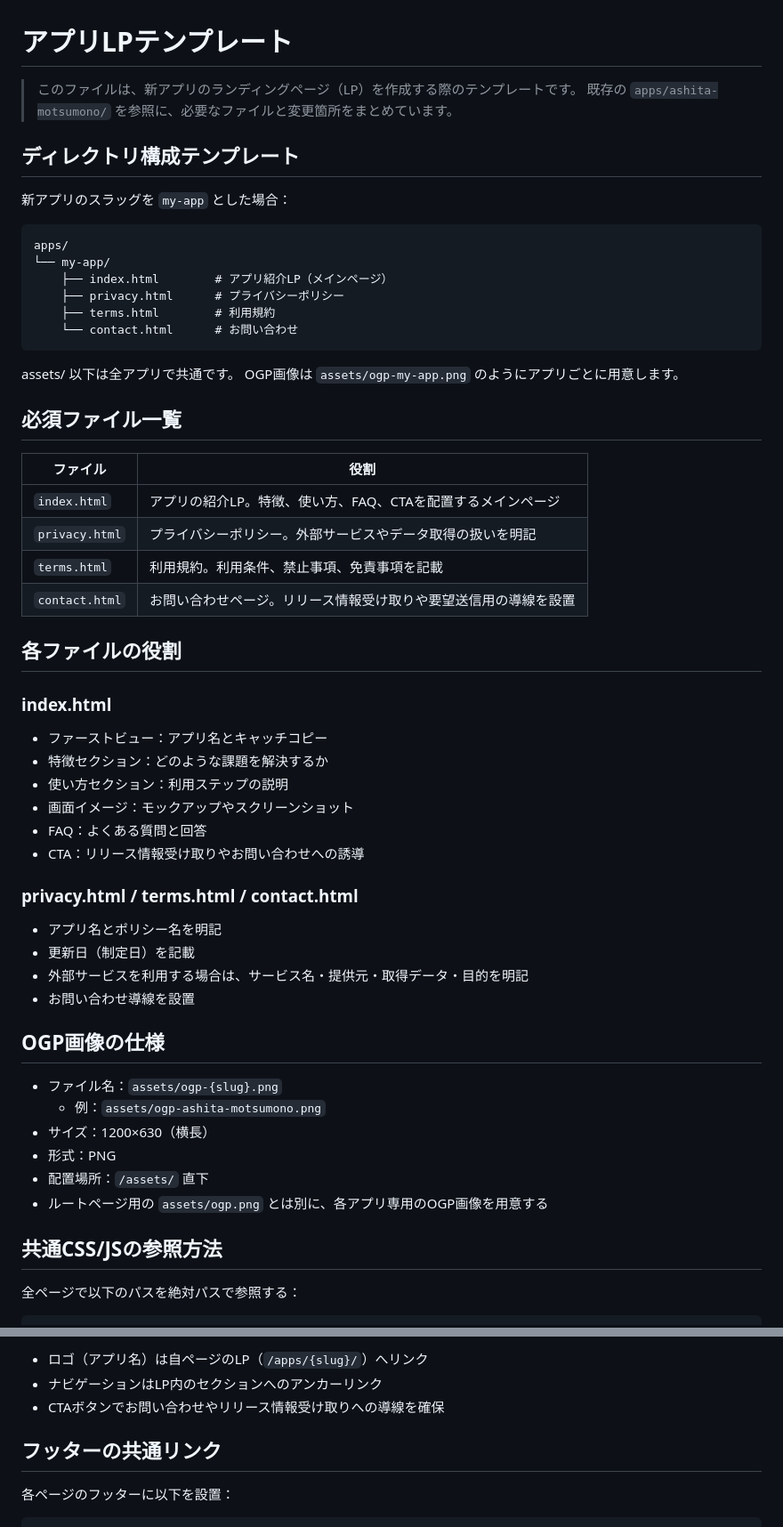
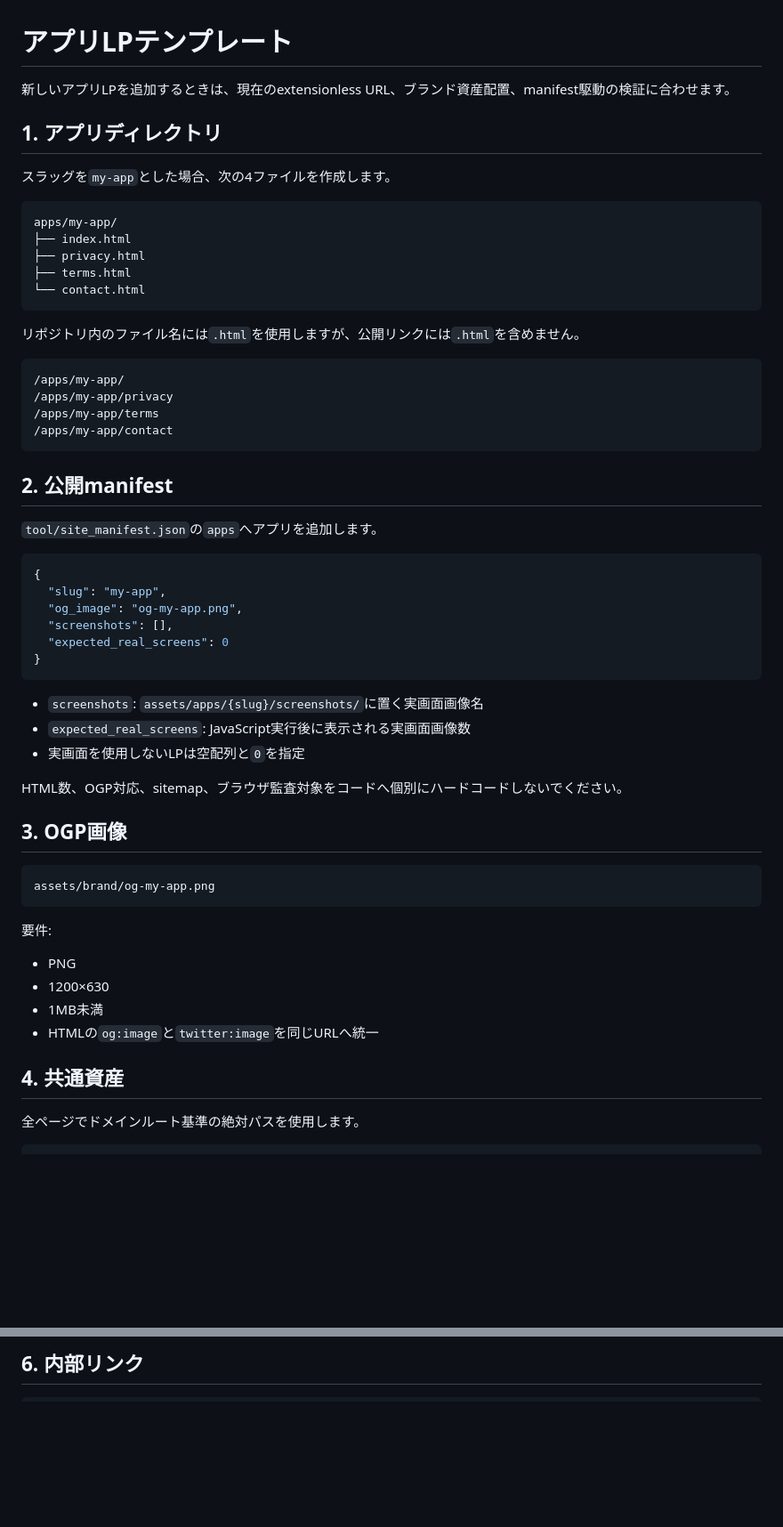
Before and after one commit to kaenozu/lp, a Markdown page: docs/app-lp-template.md, 2 parts joined by grey strips. Shown at 89% size. Rendered like a GitHub page; blank space fills up the shorter version.

Commit message:
docs: align LP template with current routing

````diff
--- a/docs/app-lp-template.md
+++ b/docs/app-lp-template.md
@@ -1,60 +1,62 @@
 # アプリLPテンプレート
 
-> このファイルは、新アプリのランディングページ（LP）を作成する際のテンプレートです。
-> 既存の `apps/ashita-motsumono/` を参照に、必要なファイルと変更箇所をまとめています。
+新しいアプリLPを追加するときは、現在のextensionless URL、ブランド資産配置、manifest駆動の検証に合わせます。
 
-## ディレクトリ構成テンプレート
+## 1. アプリディレクトリ
 
-新アプリのスラッグを `my-app` とした場合：
+スラッグを`my-app`とした場合、次の4ファイルを作成します。
 
-```
-apps/
-└── my-app/
-    ├── index.html        # アプリ紹介LP（メインページ）
-    ├── privacy.html      # プライバシーポリシー
-    ├── terms.html        # 利用規約
-    └── contact.html      # お問い合わせ
+```text
+apps/my-app/
+├── index.html
+├── privacy.html
+├── terms.html
+└── contact.html
 ```
 
-assets/ 以下は全アプリで共通です。
-OGP画像は `assets/ogp-my-app.png` のようにアプリごとに用意します。
+リポジトリ内のファイル名には`.html`を使用しますが、公開リンクには`.html`を含めません。
 
-## 必須ファイル一覧
+```text
+/apps/my-app/
+/apps/my-app/privacy
+/apps/my-app/terms
+/apps/my-app/contact
+```
 
-| ファイル | 役割 |
-|---|---|
-| `index.html` | アプリの紹介LP。特徴、使い方、FAQ、CTAを配置するメインページ |
-| `privacy.html` | プライバシーポリシー。外部サービスやデータ取得の扱いを明記 |
-| `terms.html` | 利用規約。利用条件、禁止事項、免責事項を記載 |
-| `contact.html` | お問い合わせページ。リリース情報受け取りや要望送信用の導線を設置 |
+## 2. 公開manifest
 
-## 各ファイルの役割
+`tool/site_manifest.json`の`apps`へアプリを追加します。
 
-### index.html
-- ファーストビュー：アプリ名とキャッチコピー
-- 特徴セクション：どのような課題を解決するか
-- 使い方セクション：利用ステップの説明
-- 画面イメージ：モックアップやスクリーンショット
-- FAQ：よくある質問と回答
-- CTA：リリース情報受け取りやお問い合わせへの誘導
+```json
+{
+  "slug": "my-app",
+  "og_image": "og-my-app.png",
+  "screenshots": [],
+  "expected_real_screens": 0
+}
+```
 
-### privacy.html / terms.html / contact.html
-- アプリ名とポリシー名を明記
-- 更新日（制定日）を記載
-- 外部サービスを利用する場合は、サービス名・提供元・取得データ・目的を明記
-- お問い合わせ導線を設置
+- `screenshots`: `assets/apps/{slug}/screenshots/`に置く実画面画像名
+- `expected_real_screens`: JavaScript実行後に表示される実画面画像数
+- 実画面を使用しないLPは空配列と`0`を指定
 
-## OGP画像の仕様
+HTML数、OGP対応、sitemap、ブラウザ監査対象をコードへ個別にハードコードしないでください。
 
-- ファイル名：`assets/ogp-{slug}.png`
-  - 例：`assets/ogp-ashita-motsumono.png`
-- サイズ：1200×630（横長）
-- 形式：PNG
-- 配置場所：`/assets/` 直下
-- ルートページ用の `assets/ogp.png` とは別に、各アプリ専用のOGP画像を用意する
+## 3. OGP画像
 
-## 共通CSS/JSの参照方法
+```text
+assets/brand/og-my-app.png
+```
 
-全ページで以下のパスを絶対パスで参照する：
+要件:
+
+- PNG
+- 1200×630
+- 1MB未満
+- HTMLの`og:image`と`twitter:image`を同じURLへ統一
+
+## 4. 共通資産
+
+全ページでドメインルート基準の絶対パスを使用します。
 
 ```html
@@ -84,11 +91,5 @@ Cloudflare Pages などの静的ホスティングでドメイン直下に公開
 ```
 
-- ロゴ（アプリ名）は自ページのLP（`/apps/{slug}/`）へリンク
-- ナビゲーションはLP内のセクションへのアンカーリンク
-- CTAボタンでお問い合わせやリリース情報受け取りへの導線を確保
-
-## フッターの共通リンク
-
-各ページのフッターに以下を設置：
+## 6. 内部リンク
 
 ```html
````
Also changed, not shown: other parts of docs/app-lp-template.md (+43 -72 lines).
